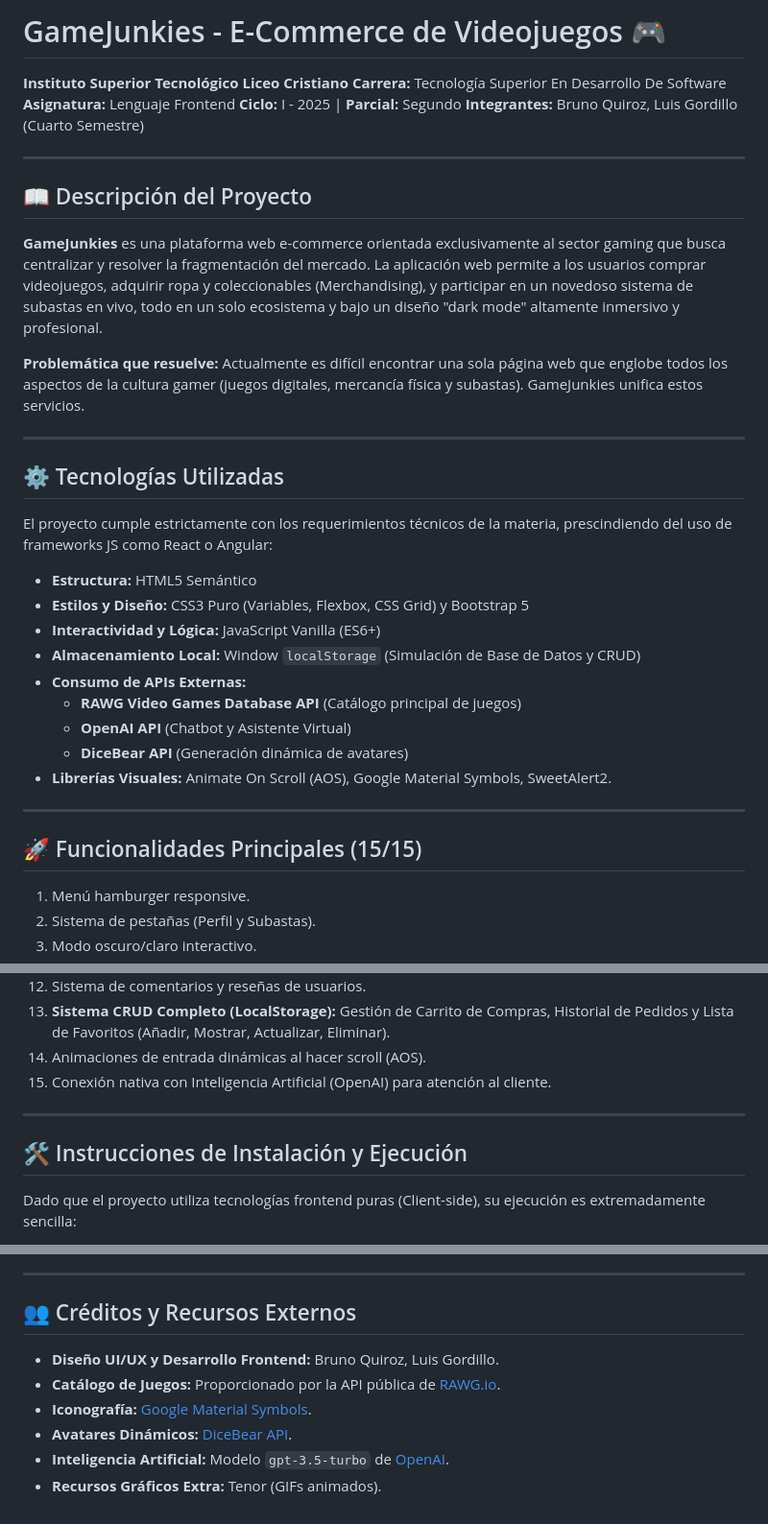
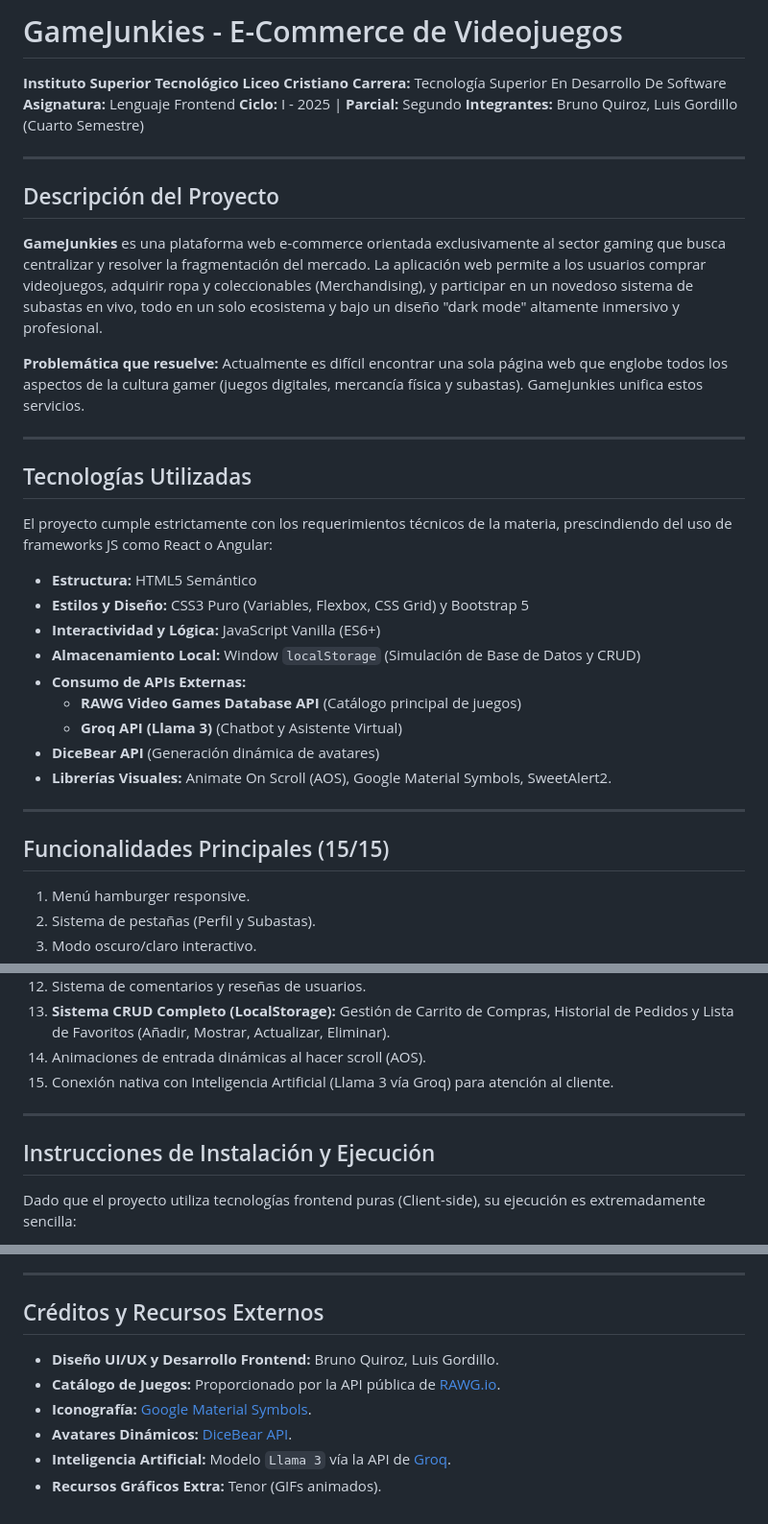
Before and after one commit to LuisGLoorTec/GameJunkies, a Markdown page: README.md, 3 parts joined by grey strips. Shown at 96% size. GitHub-like rendering.

Commit message:
er README illo

```diff
--- a/README.md
+++ b/README.md
@@ -1,4 +1,4 @@
-# GameJunkies - E-Commerce de Videojuegos 🎮
+# GameJunkies - E-Commerce de Videojuegos
 
 **Instituto Superior Tecnológico Liceo Cristiano**
 **Carrera:** Tecnología Superior En Desarrollo De Software
@@ -8,14 +8,14 @@
 
 ---
 
-## 📖 Descripción del Proyecto
+## Descripción del Proyecto
 **GameJunkies** es una plataforma web e-commerce orientada exclusivamente al sector gaming que busca centralizar y resolver la fragmentación del mercado. La aplicación web permite a los usuarios comprar videojuegos, adquirir ropa y coleccionables (Merchandising), y participar en un novedoso sistema de subastas en vivo, todo en un solo ecosistema y bajo un diseño "dark mode" altamente inmersivo y profesional.
 
 **Problemática que resuelve:** Actualmente es difícil encontrar una sola página web que englobe todos los aspectos de la cultura gamer (juegos digitales, mercancía física y subastas). GameJunkies unifica estos servicios.
 
 ---
 
-## ⚙️ Tecnologías Utilizadas
+## Tecnologías Utilizadas
 El proyecto cumple estrictamente con los requerimientos técnicos de la materia, prescindiendo del uso de frameworks JS como React o Angular:
 - **Estructura:** HTML5 Semántico
 - **Estilos y Diseño:** CSS3 Puro (Variables, Flexbox, CSS Grid) y Bootstrap 5
@@ -23,13 +23,13 @@ El proyecto cumple estrictamente con los requerimientos técnicos de la materia,
 - **Almacenamiento Local:** Window `localStorage` (Simulación de Base de Datos y CRUD)
 - **Consumo de APIs Externas:**
   - **RAWG Video Games Database API** (Catálogo principal de juegos)
-  - **OpenAI API** (Chatbot y Asistente Virtual)
-  - **DiceBear API** (Generación dinámica de avatares)
+  - **Groq API (Llama 3)** (Chatbot y Asistente Virtual)
+- **DiceBear API** (Generación dinámica de avatares)
 - **Librerías Visuales:** Animate On Scroll (AOS), Google Material Symbols, SweetAlert2.
 
 ---
 
-## 🚀 Funcionalidades Principales (15/15)
+## Funcionalidades Principales (15/15)
 1. Menú hamburger responsive.
 2. Sistema de pestañas (Perfil y Subastas).
 3. Modo oscuro/claro interactivo.
@@ -44,11 +44,11 @@ El proyecto cumple estrictamente con los requerimientos técnicos de la materia,
 12. Sistema de comentarios y reseñas de usuarios.
 13. **Sistema CRUD Completo (LocalStorage):** Gestión de Carrito de Compras, Historial de Pedidos y Lista de Favoritos (Añadir, Mostrar, Actualizar, Eliminar).
 14. Animaciones de entrada dinámicas al hacer scroll (AOS).
-15. Conexión nativa con Inteligencia Artificial (OpenAI) para atención al cliente.
+15. Conexión nativa con Inteligencia Artificial (Llama 3 vía Groq) para atención al cliente.
 
 ---
 
-## 🛠️ Instrucciones de Instalación y Ejecución
+## Instrucciones de Instalación y Ejecución
 Dado que el proyecto utiliza tecnologías frontend puras (Client-side), su ejecución es extremadamente sencilla:
 
 1. **Descomprimir:** Extrae el archivo `.zip` proporcionado.
@@ -64,10 +64,10 @@ Dado que el proyecto utiliza tecnologías frontend puras (Client-side), su ejecu
 
 ---
 
-## 👥 Créditos y Recursos Externos
+## Créditos y Recursos Externos
 - **Diseño UI/UX y Desarrollo Frontend:** Bruno Quiroz, Luis Gordillo.
 - **Catálogo de Juegos:** Proporcionado por la API pública de [RAWG.io](https://rawg.io/apidocs).
 - **Iconografía:** [Google Material Symbols](https://fonts.google.com/icons).
 - **Avatares Dinámicos:** [DiceBear API](https://www.dicebear.com/).
-- **Inteligencia Artificial:** Modelo `gpt-3.5-turbo` de [OpenAI](https://openai.com/).
+- **Inteligencia Artificial:** Modelo `Llama 3` vía la API de [Groq](https://groq.com/).
 - **Recursos Gráficos Extra:** Tenor (GIFs animados).
```
